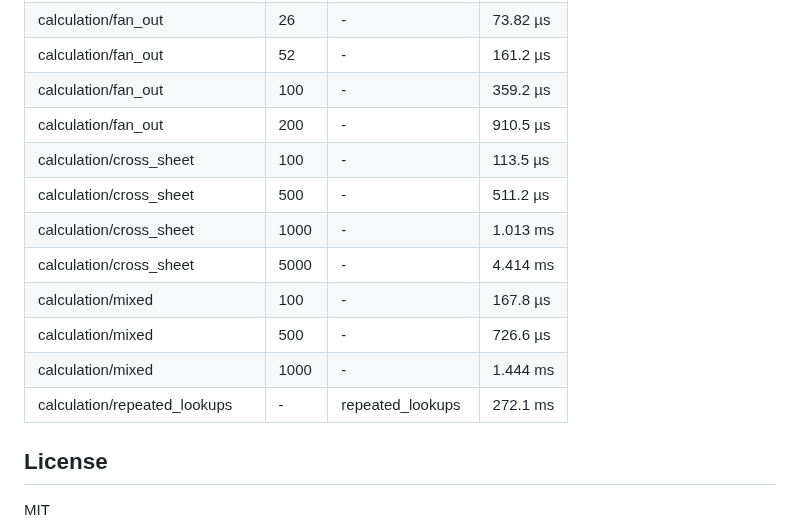
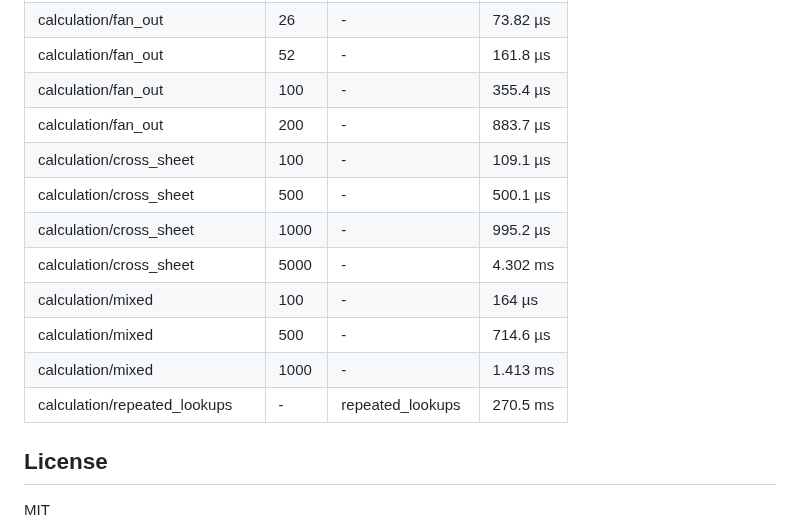
Before and after one commit to guseggert/duke-sheets, a Markdown page: README.md, the part around one of its changes. Drawn GitHub-style.

```diff
--- a/README.md
+++ b/README.md
@@ -228,15 +228,15 @@ fn main() -> Result<()> {
 | calculation/fan_out | 26 | - | 73.82 µs |
-| calculation/fan_out | 52 | - | 161.2 µs |
-| calculation/fan_out | 100 | - | 359.2 µs |
-| calculation/fan_out | 200 | - | 910.5 µs |
-| calculation/cross_sheet | 100 | - | 113.5 µs |
-| calculation/cross_sheet | 500 | - | 511.2 µs |
-| calculation/cross_sheet | 1000 | - | 1.013 ms |
-| calculation/cross_sheet | 5000 | - | 4.414 ms |
-| calculation/mixed | 100 | - | 167.8 µs |
-| calculation/mixed | 500 | - | 726.6 µs |
-| calculation/mixed | 1000 | - | 1.444 ms |
-| calculation/repeated_lookups | - | repeated_lookups | 272.1 ms |
+| calculation/fan_out | 52 | - | 161.8 µs |
+| calculation/fan_out | 100 | - | 355.4 µs |
+| calculation/fan_out | 200 | - | 883.7 µs |
+| calculation/cross_sheet | 100 | - | 109.1 µs |
+| calculation/cross_sheet | 500 | - | 500.1 µs |
+| calculation/cross_sheet | 1000 | - | 995.2 µs |
+| calculation/cross_sheet | 5000 | - | 4.302 ms |
+| calculation/mixed | 100 | - | 164 µs |
+| calculation/mixed | 500 | - | 714.6 µs |
+| calculation/mixed | 1000 | - | 1.413 ms |
+| calculation/repeated_lookups | - | repeated_lookups | 270.5 ms |
 <!-- BENCHMARKS:END -->
 
 ## License
```
Also changed, not shown: other parts of README.md (+38 -38 lines).
